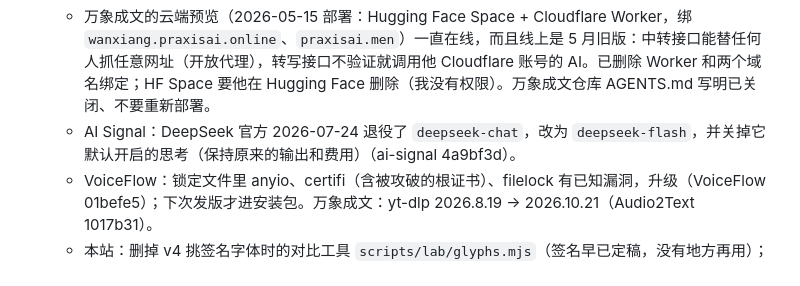
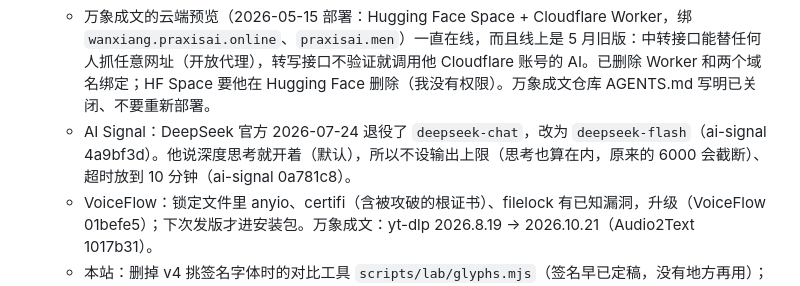
Before and after one commit to qinxujunai/qinxujunai.github.io, a Markdown page: CLAUDE.md, the part around the change. GitHub-like rendering.

Commit message:
记录：AI Signal 深度思考保持开启

```diff
--- a/CLAUDE.md
+++ b/CLAUDE.md
@@ -295,7 +295,7 @@
 
 - **v27.22（2026-10-25）**：他让我审查五个项目（技术是否过时、代码和文档有没有问题），看完后说「云资源全部关掉」「后面的你就去处理呗」。
   - 万象成文的云端预览（2026-05-15 部署：Hugging Face Space + Cloudflare Worker，绑 `wanxiang.praxisai.online`、`praxisai.men`）一直在线，而且线上是 5 月旧版：中转接口能替任何人抓任意网址（开放代理），转写接口不验证就调用他 Cloudflare 账号的 AI。已删除 Worker 和两个域名绑定；HF Space 要他在 Hugging Face 删除（我没有权限）。万象成文仓库 AGENTS.md 写明已关闭、不要重新部署。
-  - AI Signal：DeepSeek 官方 2026-07-24 退役了 `deepseek-chat`，改为 `deepseek-flash`，并关掉它默认开启的思考（保持原来的输出和费用）（ai-signal 4a9bf3d）。
+  - AI Signal：DeepSeek 官方 2026-07-24 退役了 `deepseek-chat`，改为 `deepseek-flash`（ai-signal 4a9bf3d）。他说深度思考就开着（默认），所以不设输出上限（思考也算在内，原来的 6000 会截断）、超时放到 10 分钟（ai-signal 0a781c8）。
   - VoiceFlow：锁定文件里 anyio、certifi（含被攻破的根证书）、filelock 有已知漏洞，升级（VoiceFlow 01befe5）；下次发版才进安装包。万象成文：yt-dlp 2026.8.19 → 2026.10.21（Audio2Text 1017b31）。
   - 本站：删掉 v4 挑签名字体时的对比工具 `scripts/lab/glyphs.mjs`（签名早已定稿，没有地方再用）；生成图片用的 sharp 0.33 → 0.35.5（修掉三个高危漏洞，只在本地生成图片时用）。
   - 审查结论里不做的：React、Vite、TypeScript 等大版本（对产品没有好处）；VoiceFlow 换模型（7 月实测 Qwen3-ASR、Fun-ASR-Nano 都不如 SenseVoice）；两个网站的样式、图片、脚本没有冗余。
```
